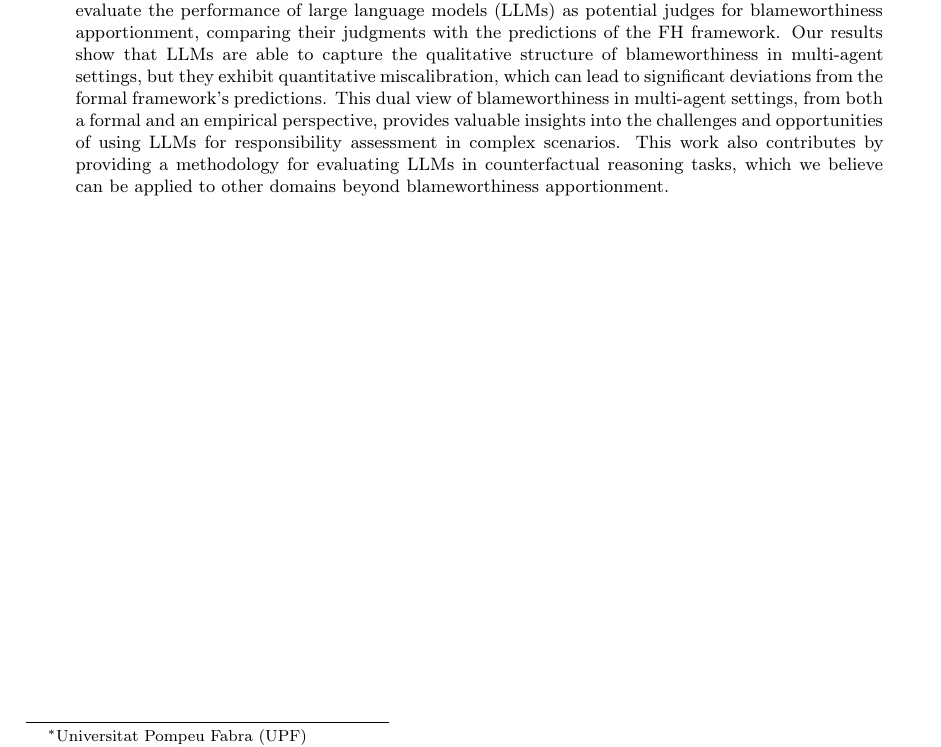
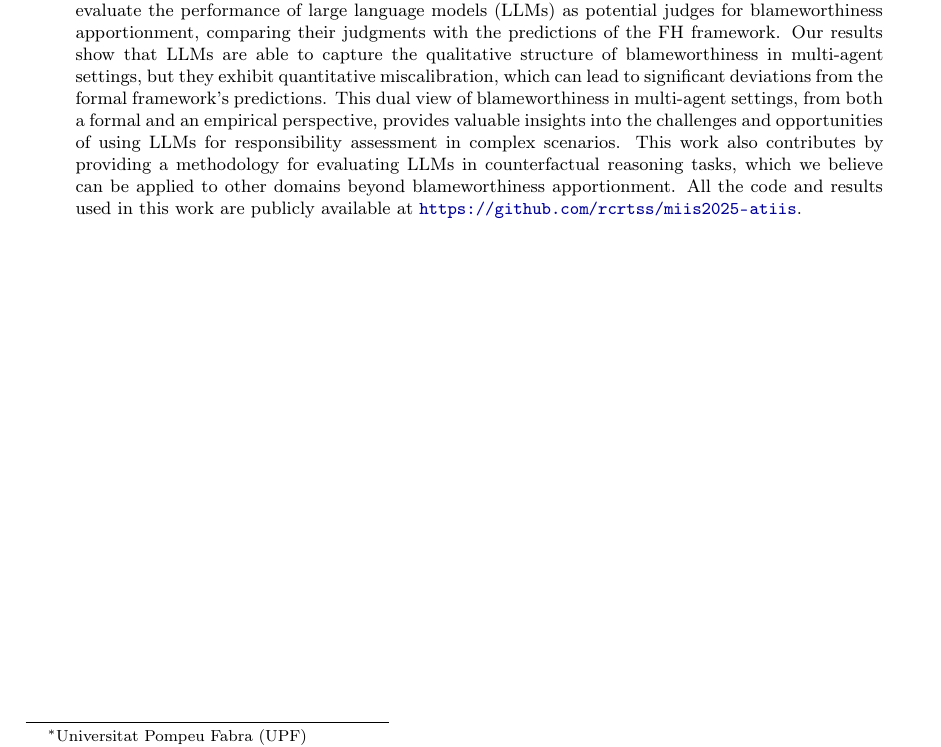
Before and after one commit to rcrtss/miis2025-atiis, a LaTeX paper (report/main.tex): part of page 1 of 24, cut so that both start at the same text. Compiled offline with pdfLaTeX.

Commit message:
docs (report): github url

```diff
--- a/report/main.tex
+++ b/report/main.tex
@@ -52,7 +52,7 @@
 \maketitle
 
 \begin{abstract}
-Multi-agent systems are being increasingly deployed in real-world scenarios, where agents interact and collaborate to achieve common goals. However, when harmful outcomes occur, the question of blameworthiness becomes complex, as it is often unclear which agent(s) should be held responsible (and to what degree). In this work, we explore the work of Friedenberg and Halpern (2019), which provides a formal framework for blameworthiness apportionment in multi-agent settings. We replicate their framework in a simplified multi-agent scenario (a committee of voters), and perform a parameter sensitivity analysis to understand how blameworthiness varies with different parameters. We then evaluate the performance of large language models (LLMs) as potential judges for blameworthiness apportionment, comparing their judgments with the predictions of the FH framework. Our results show that LLMs are able to capture the qualitative structure of blameworthiness in multi-agent settings, but they exhibit quantitative miscalibration, which can lead to significant deviations from the formal framework's predictions. This dual view of blameworthiness in multi-agent settings, from both a formal and an empirical perspective, provides valuable insights into the challenges and opportunities of using LLMs for responsibility assessment in complex scenarios. This work also contributes by providing a methodology for evaluating LLMs in counterfactual reasoning tasks, which we believe can be applied to other domains beyond blameworthiness apportionment.
+Multi-agent systems are being increasingly deployed in real-world scenarios, where agents interact and collaborate to achieve common goals. However, when harmful outcomes occur, the question of blameworthiness becomes complex, as it is often unclear which agent(s) should be held responsible (and to what degree). In this work, we explore the work of Friedenberg and Halpern (2019), which provides a formal framework for blameworthiness apportionment in multi-agent settings. We replicate their framework in a simplified multi-agent scenario (a committee of voters), and perform a parameter sensitivity analysis to understand how blameworthiness varies with different parameters. We then evaluate the performance of large language models (LLMs) as potential judges for blameworthiness apportionment, comparing their judgments with the predictions of the FH framework. Our results show that LLMs are able to capture the qualitative structure of blameworthiness in multi-agent settings, but they exhibit quantitative miscalibration, which can lead to significant deviations from the formal framework's predictions. This dual view of blameworthiness in multi-agent settings, from both a formal and an empirical perspective, provides valuable insights into the challenges and opportunities of using LLMs for responsibility assessment in complex scenarios. This work also contributes by providing a methodology for evaluating LLMs in counterfactual reasoning tasks, which we believe can be applied to other domains beyond blameworthiness apportionment. All the code and results used in this work are publicly available at \url{https://github.com/rcrtss/miis2025-atiis}.
 \end{abstract}
 
 \newpage
```
